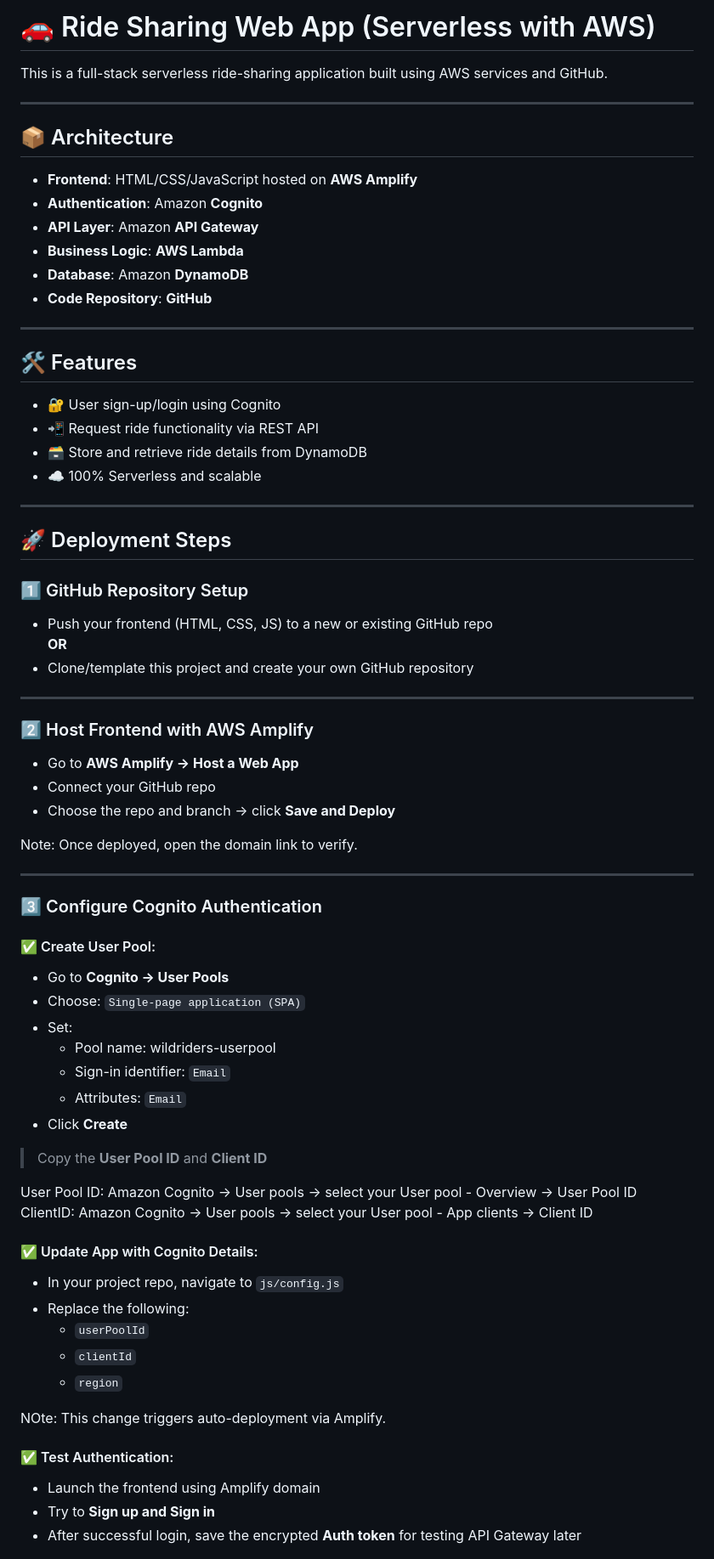
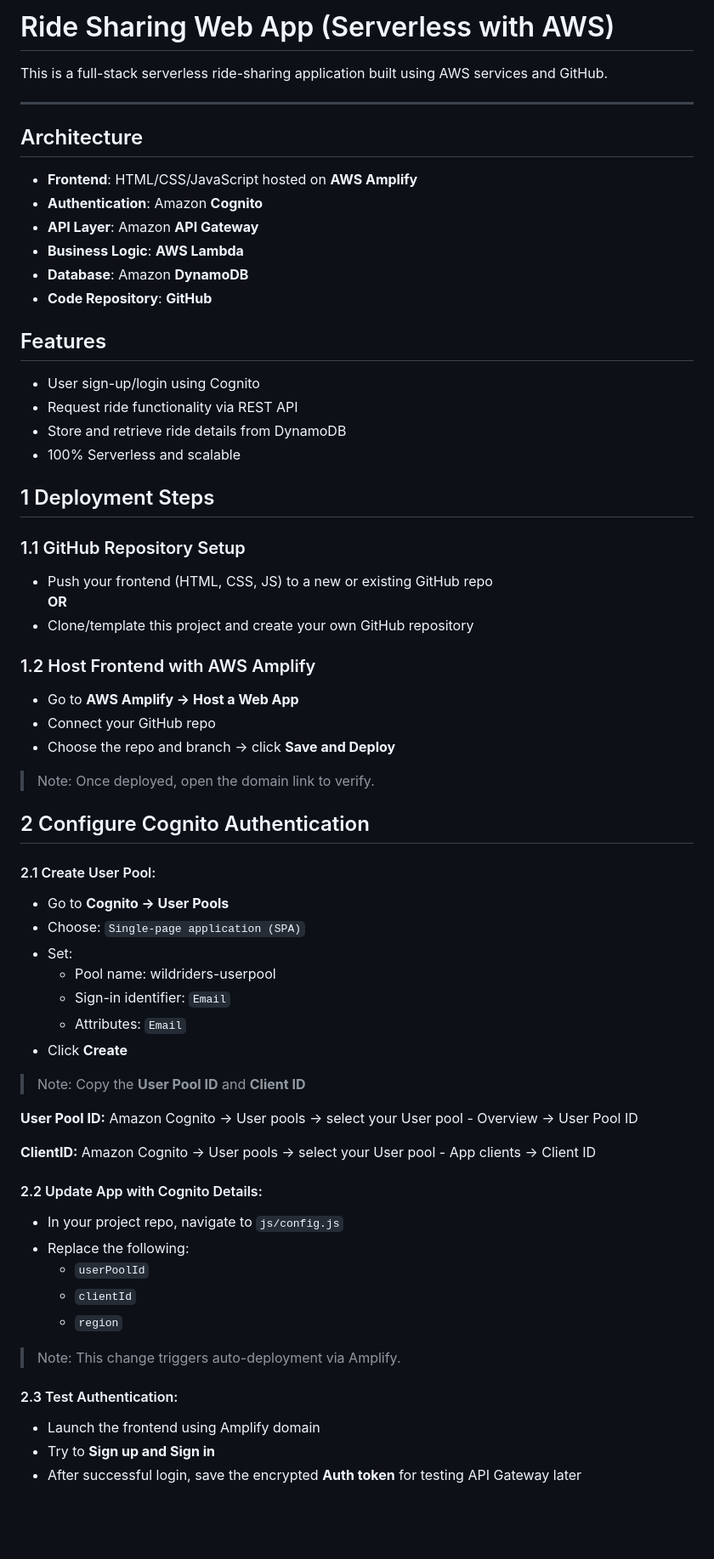
Before and after one commit to ardevopsun/aws-worksphop-wildrydes-site, a Markdown page: README.md, the part around the change printed below. Shown: that part at 85% size. Drawn GitHub-style; blank space fills up the shorter version.

```diff
--- a/README.md
+++ b/README.md
@@ -1,10 +1,10 @@
-# 🚗 Ride Sharing Web App (Serverless with AWS)
+# Ride Sharing Web App (Serverless with AWS)
 
 This is a full-stack serverless ride-sharing application built using AWS services and GitHub.
 
 ---
 
-## 📦 Architecture
+## Architecture
 
 - **Frontend**: HTML/CSS/JavaScript hosted on **AWS Amplify**
 - **Authentication**: Amazon **Cognito**
@@ -13,40 +13,34 @@ This is a full-stack serverless ride-sharing application built using AWS service
 - **Database**: Amazon **DynamoDB**
 - **Code Repository**: **GitHub**
 
----
+## Features
 
-## 🛠 Features
+-  User sign-up/login using Cognito
+-  Request ride functionality via REST API
+-  Store and retrieve ride details from DynamoDB
+- 100% Serverless and scalable
 
-- 🔐 User sign-up/login using Cognito
-- 📲 Request ride functionality via REST API
-- 🗃️ Store and retrieve ride details from DynamoDB
-- ☁️ 100% Serverless and scalable
+## 1 Deployment Steps
 
----
-
-## 🚀 Deployment Steps
-
-### 1️⃣ GitHub Repository Setup
+### 1.1 GitHub Repository Setup
 
 - Push your frontend (HTML, CSS, JS) to a new or existing GitHub repo
   **OR**
 - Clone/template this project and create your own GitHub repository
 
----
 
-### 2️⃣ Host Frontend with AWS Amplify
+### 1.2 Host Frontend with AWS Amplify
 
 - Go to **AWS Amplify → Host a Web App**
 - Connect your GitHub repo
 - Choose the repo and branch → click **Save and Deploy**
 
-Note: Once deployed, open the domain link to verify.
+> Note: Once deployed, open the domain link to verify.
 
----
 
-### 3️⃣ Configure Cognito Authentication
+## 2 Configure Cognito Authentication
 
-#### ✅ Create User Pool:
+#### 2.1 Create User Pool:
 - Go to **Cognito → User Pools**
 - Choose: `Single-page application (SPA)`
 - Set:
@@ -55,22 +49,22 @@ Note: Once deployed, open the domain link to verify.
   - Attributes: `Email`
 - Click **Create**
 
-> Copy the **User Pool ID** and **Client ID**
+> Note: Copy the **User Pool ID** and **Client ID**
 
+**User Pool ID:** Amazon Cognito -> User pools -> select your User pool - Overview -> User Pool ID
 
-User Pool ID: Amazon Cognito -> User pools -> select your User pool - Overview -> User Pool ID
-ClientID: Amazon Cognito -> User pools -> select your User pool - App clients -> Client ID
+**ClientID:** Amazon Cognito -> User pools -> select your User pool - App clients -> Client ID
 
-#### ✅ Update App with Cognito Details:
+#### 2.2 Update App with Cognito Details:
 - In your project repo, navigate to `js/config.js`
 - Replace the following:
   - `userPoolId`
   - `clientId`
   - `region`
 
-NOte: This change triggers auto-deployment via Amplify.
+> Note: This change triggers auto-deployment via Amplify.
 
-#### ✅ Test Authentication:
+#### 2.3 Test Authentication:
 - Launch the frontend using Amplify domain
 - Try to **Sign up and Sign in**
 - After successful login, save the encrypted **Auth token** for testing API Gateway later
```
Also changed, not shown: other parts of README.md (+64 -87 lines).
